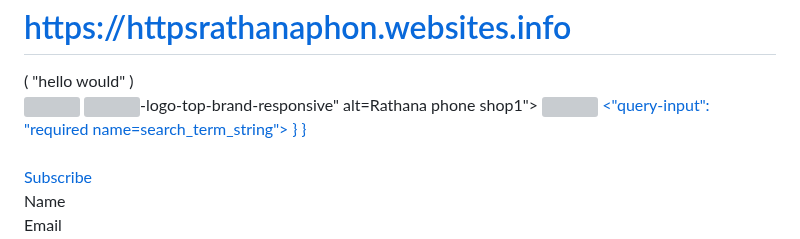
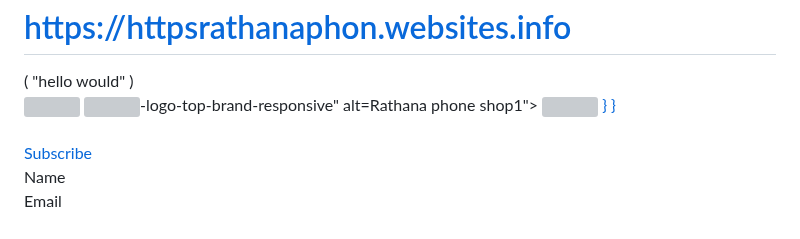
Before and after one commit to Rathanathon/phonrathana-.github.io, a Markdown page: .github/workflows/README .md, the part around the change. Drawn GitHub-style; grey boxes are pictures that could not be loaded.

```diff
--- a/.github/workflows/README .md
+++ b/.github/workflows/README .md
@@ -83,7 +83,6 @@
    <span class="navbar-toggler-icon"></span>
       <a href="https://httpsrathanaphon.websites.info" title="Rathana phone Shop1" class="td-none text-center">
                  <img src="https://httpsrathanaphonwebsite.info/landing/img/logo_color_116x41dp.png">
-                    <"query-input": "required name=search_term_string">
             }
         }
    </script>
```
